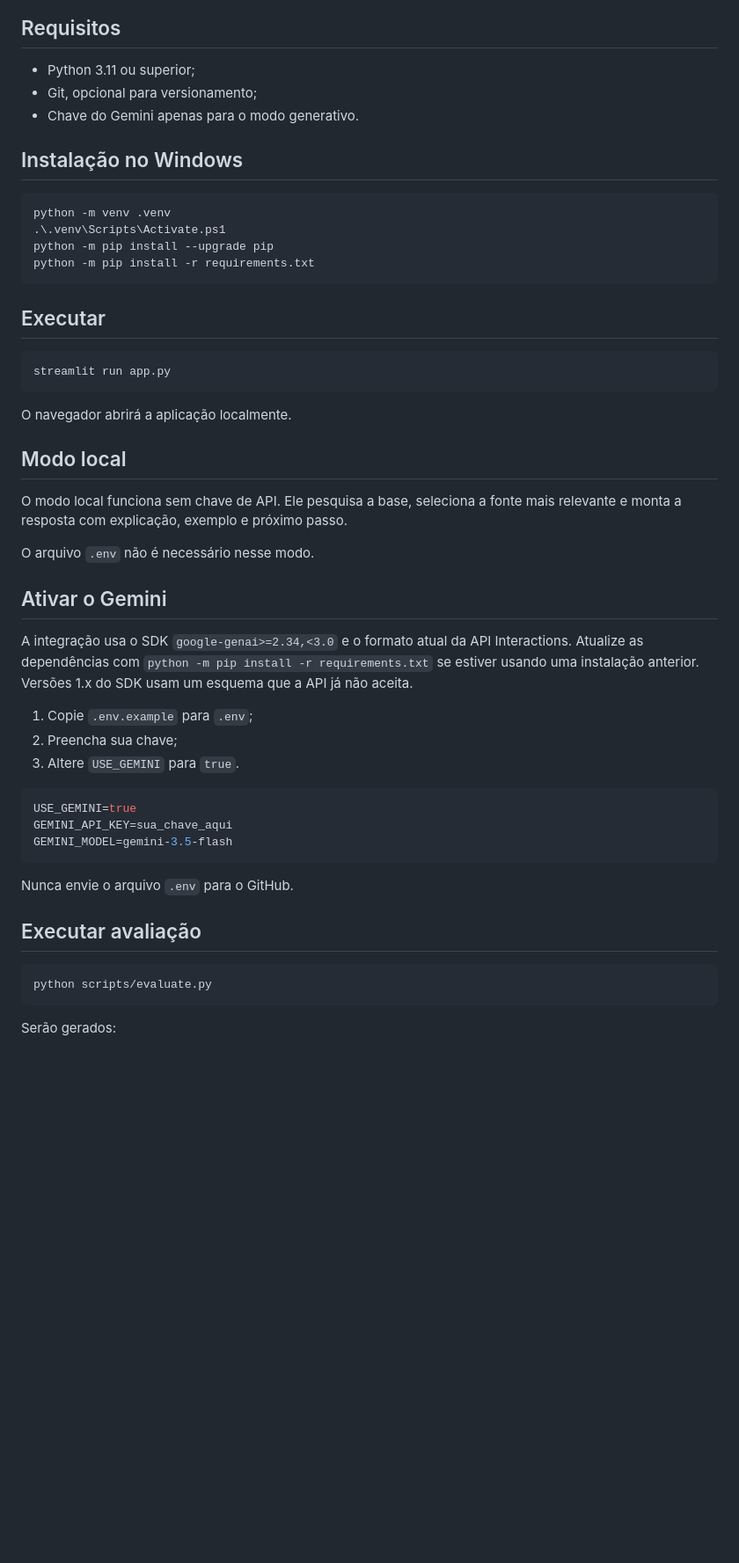
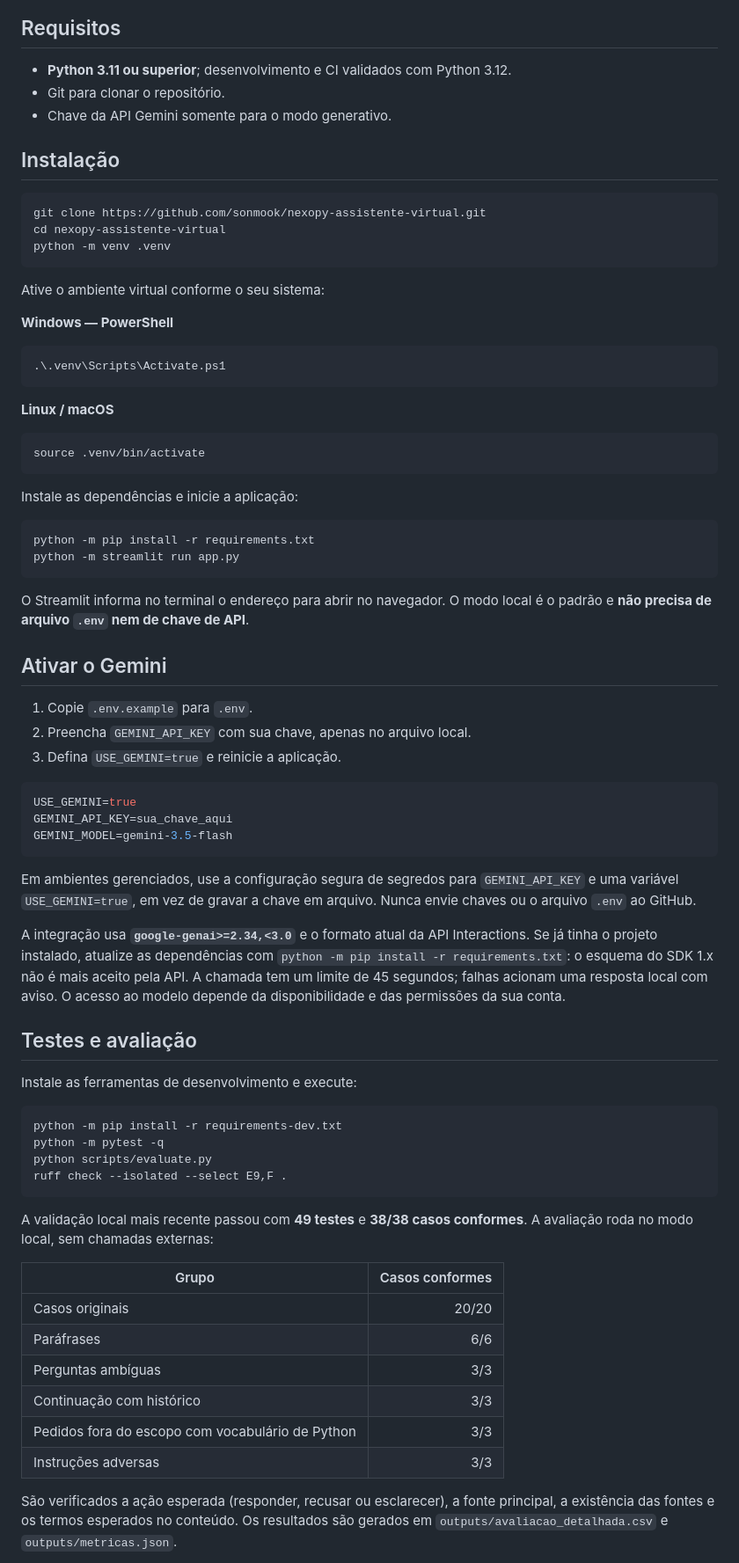
Before and after one commit to sonmook/nexopy-assistente-virtual, a Markdown page: README.md, the part around one of its changes. Shown at 88% size. Rendered like a GitHub page; blank space fills up the shorter version.

````diff
--- a/README.md
+++ b/README.md
@@ -85,45 +65,47 @@ nexopy-assistente-virtual/
 
 ## Requisitos
 
-- Python 3.11 ou superior;
-- Git, opcional para versionamento;
-- Chave do Gemini apenas para o modo generativo.
+- **Python 3.11 ou superior**; desenvolvimento e CI validados com Python 3.12.
+- Git para clonar o repositório.
+- Chave da API Gemini somente para o modo generativo.
 
-## Instalação no Windows
+## Instalação
+
+```bash
+git clone https://github.com/sonmook/nexopy-assistente-virtual.git
+cd nexopy-assistente-virtual
+python -m venv .venv
+```
+
+Ative o ambiente virtual conforme o seu sistema:
+
+**Windows — PowerShell**
 
 ```powershell
-python -m venv .venv
 .\.venv\Scripts\Activate.ps1
-python -m pip install --upgrade pip
-python -m pip install -r requirements.txt
 ```
 
-## Executar
+**Linux / macOS**
 
-```powershell
-streamlit run app.py
+```bash
+source .venv/bin/activate
 ```
 
-O navegador abrirá a aplicação localmente.
+Instale as dependências e inicie a aplicação:
 
-## Modo local
+```bash
+python -m pip install -r requirements.txt
+python -m streamlit run app.py
+```
 
-O modo local funciona sem chave de API. Ele pesquisa a base, seleciona a fonte
-mais relevante e monta a resposta com explicação, exemplo e próximo passo.
-
-O arquivo `.env` não é necessário nesse modo.
+O Streamlit informa no terminal o endereço para abrir no navegador. O modo local é
+o padrão e **não precisa de arquivo `.env` nem de chave de API**.
 
 ## Ativar o Gemini
 
-A integração usa o SDK `google-genai>=2.34,<3.0` e o formato atual da API
-Interactions. Atualize as dependências com `python -m pip install -r requirements.txt`
-se estiver usando uma instalação anterior. Versões 1.x do SDK usam um esquema
-que a API já não aceita.
-
-
-1. Copie `.env.example` para `.env`;
-2. Preencha sua chave;
-3. Altere `USE_GEMINI` para `true`.
+1. Copie `.env.example` para `.env`.
+2. Preencha `GEMINI_API_KEY` com sua chave, apenas no arquivo local.
+3. Defina `USE_GEMINI=true` e reinicie a aplicação.
 
 ```env
 USE_GEMINI=true
@@ -131,12 +113,40 @@ GEMINI_API_KEY=sua_chave_aqui
 GEMINI_MODEL=gemini-3.5-flash
 ```
 
-Nunca envie o arquivo `.env` para o GitHub.
+Em ambientes gerenciados, use a configuração segura de segredos para
+`GEMINI_API_KEY` e uma variável `USE_GEMINI=true`, em vez de gravar a chave em arquivo.
+Nunca envie chaves ou o arquivo `.env` ao GitHub.
 
-## Executar avaliação
+A integração usa **`google-genai>=2.34,<3.0`** e o formato atual da API Interactions.
+Se já tinha o projeto instalado, atualize as dependências com
+`python -m pip install -r requirements.txt`: o esquema do SDK 1.x não é mais aceito
+pela API. A chamada tem um limite de 45 segundos; falhas acionam uma resposta local
+com aviso. O acesso ao modelo depende da disponibilidade e das permissões da sua conta.
 
-```powershell
+## Testes e avaliação
+
+Instale as ferramentas de desenvolvimento e execute:
+
+```bash
+python -m pip install -r requirements-dev.txt
+python -m pytest -q
 python scripts/evaluate.py
+ruff check --isolated --select E9,F .
 ```
 
-Serão gerados:
+A validação local mais recente passou com **49 testes** e **38/38 casos conformes**.
+A avaliação roda no modo local, sem chamadas externas:
+
+| Grupo | Casos conformes |
+| --- | ---: |
+| Casos originais | 20/20 |
+| Paráfrases | 6/6 |
+| Perguntas ambíguas | 3/3 |
+| Continuação com histórico | 3/3 |
+| Pedidos fora do escopo com vocabulário de Python | 3/3 |
+| Instruções adversas | 3/3 |
+
+São verificados a ação esperada (responder, recusar ou esclarecer), a fonte
+principal, a existência das fontes e os termos esperados no conteúdo. Os resultados
+são gerados em `outputs/avaliacao_detalhada.csv` e `outputs/metricas.json`.
+
````
Also changed, not shown: other parts of README.md (+96 -112 lines), assets/screenshots/esclarecimento.png (added), assets/screenshots/inicio.png (added), assets/screenshots/resposta-com-fontes.png (added).
